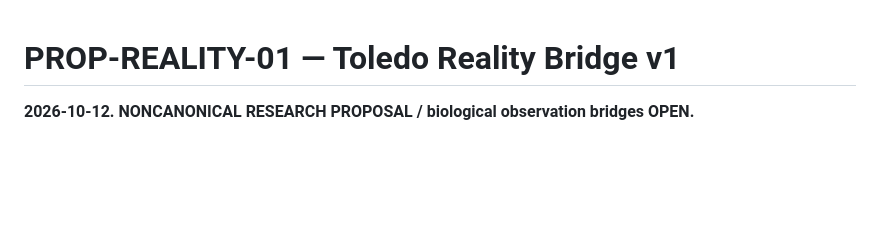
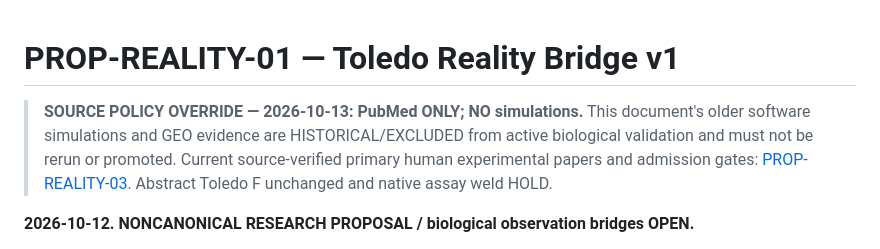
Before and after one commit to morrocwi/toledo, a Markdown page: docs/proposals/PROP-REALITY-01.md, the part around the change. GitHub-like rendering; blank space fills up the shorter version.

Commit message:
source policy: explicitly quarantine historical simulations and GEO from active PubMed-only evidence

```diff
--- a/docs/proposals/PROP-REALITY-01.md
+++ b/docs/proposals/PROP-REALITY-01.md
@@ -1,4 +1,6 @@
 # PROP-REALITY-01 — Toledo Reality Bridge v1
+
+> **SOURCE POLICY OVERRIDE — 2026-10-13: PubMed ONLY; NO simulations.** This document's older software simulations and GEO evidence are HISTORICAL/EXCLUDED from active biological validation and must not be rerun or promoted. Current source-verified primary human experimental papers and admission gates: [PROP-REALITY-03](PROP-REALITY-03-PUBMED-ONLY.md). Abstract Toledo F unchanged and native assay weld HOLD.
 
 **2026-10-12. NONCANONICAL RESEARCH PROPOSAL / biological observation bridges OPEN.**
 
```
